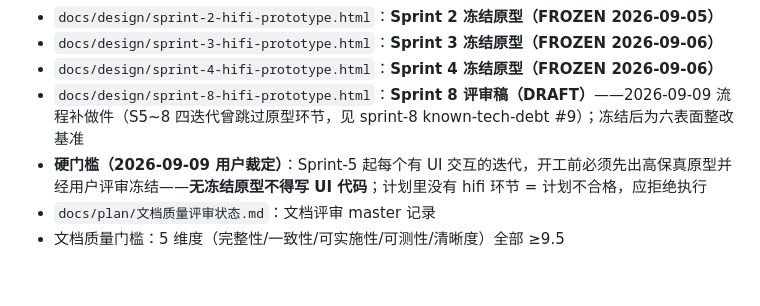
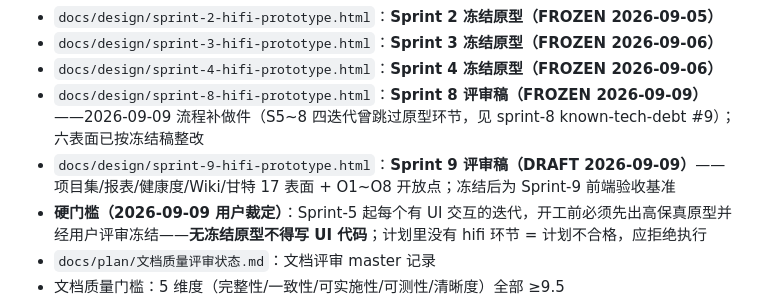
Before and after one commit to RabbitAI-Lab/RabbitProjects, a Markdown page: CLAUDE.md, the part around the change. Rendered like a GitHub page; blank space fills up the shorter version.

Commit message:
docs: 原型登记补口——CLAUDE.md 收录 sprint-9 评审稿入口与 sprint-8 冻结终态
- sprint-9-hifi-prototype.html（DRAFT）17 表面入口行
- sprint-8 原型行状态 DRAFT→FROZEN 2026-09-09（六页面已整改收口）

```diff
--- a/CLAUDE.md
+++ b/CLAUDE.md
@@ -103,7 +103,8 @@ PG schema 准备（Django migrate 在 PG 上有已知问题，见下面"坑"）
 - `docs/design/sprint-2-hifi-prototype.html`：**Sprint 2 冻结原型（FROZEN 2026-09-05）**
 - `docs/design/sprint-3-hifi-prototype.html`：**Sprint 3 冻结原型（FROZEN 2026-09-06）**
 - `docs/design/sprint-4-hifi-prototype.html`：**Sprint 4 冻结原型（FROZEN 2026-09-06）**
-- `docs/design/sprint-8-hifi-prototype.html`：**Sprint 8 评审稿（DRAFT）**——2026-09-09 流程补做件（S5~8 四迭代曾跳过原型环节，见 sprint-8 known-tech-debt #9）；冻结后为六表面整改基准
+- `docs/design/sprint-8-hifi-prototype.html`：**Sprint 8 评审稿（FROZEN 2026-09-09）**——2026-09-09 流程补做件（S5~8 四迭代曾跳过原型环节，见 sprint-8 known-tech-debt #9）；六表面已按冻结稿整改
+- `docs/design/sprint-9-hifi-prototype.html`：**Sprint 9 评审稿（DRAFT 2026-09-09）**——项目集/报表/健康度/Wiki/甘特 17 表面 + O1~O8 开放点；冻结后为 Sprint-9 前端验收基准
 - **硬门槛（2026-09-09 用户裁定）**：Sprint-5 起每个有 UI 交互的迭代，开工前必须先出高保真原型并经用户评审冻结——**无冻结原型不得写 UI 代码**；计划里没有 hifi 环节 = 计划不合格，应拒绝执行
 - `docs/plan/文档质量评审状态.md`：文档评审 master 记录
 - 文档质量门槛：5 维度（完整性/一致性/可实施性/可测性/清晰度）全部 ≥9.5
```
